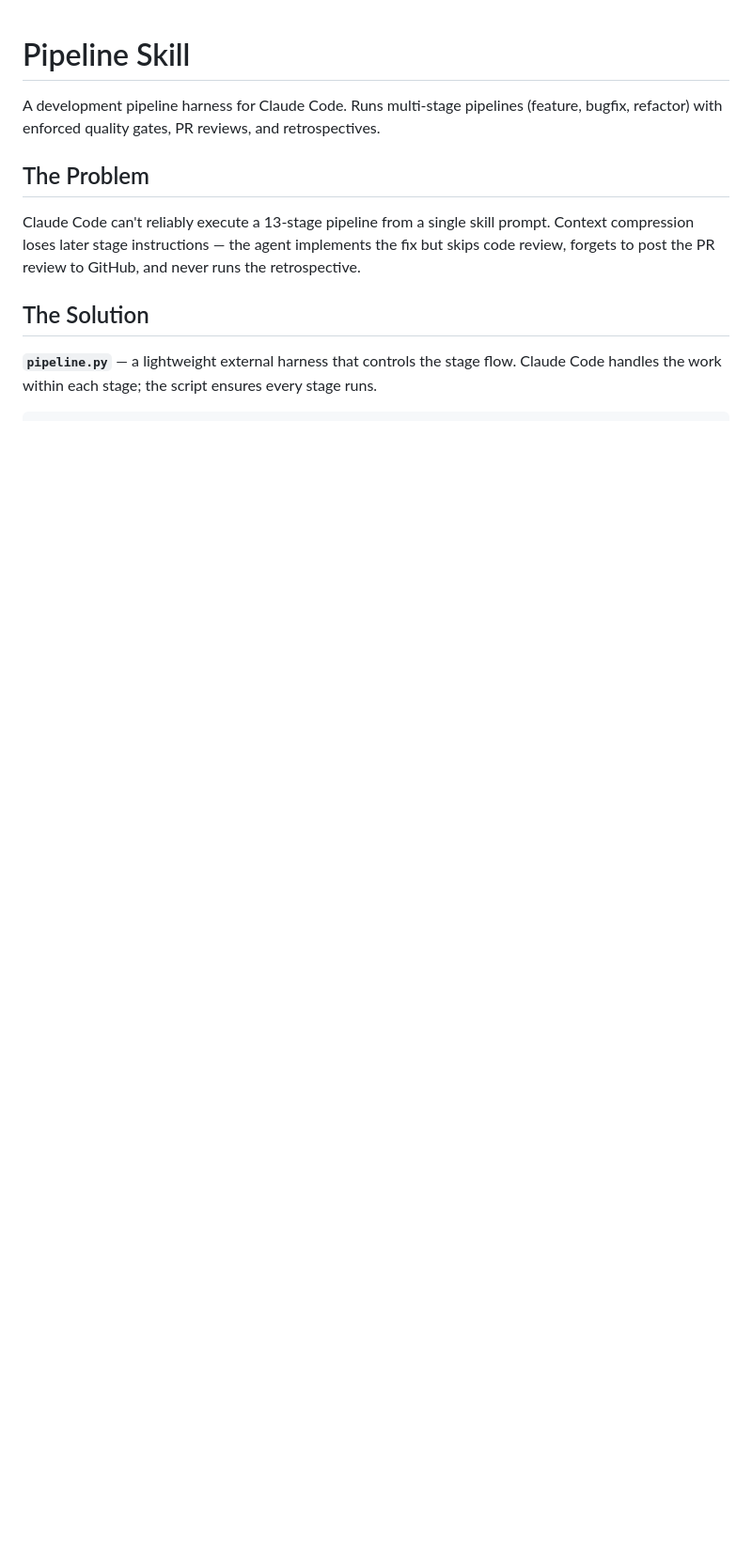
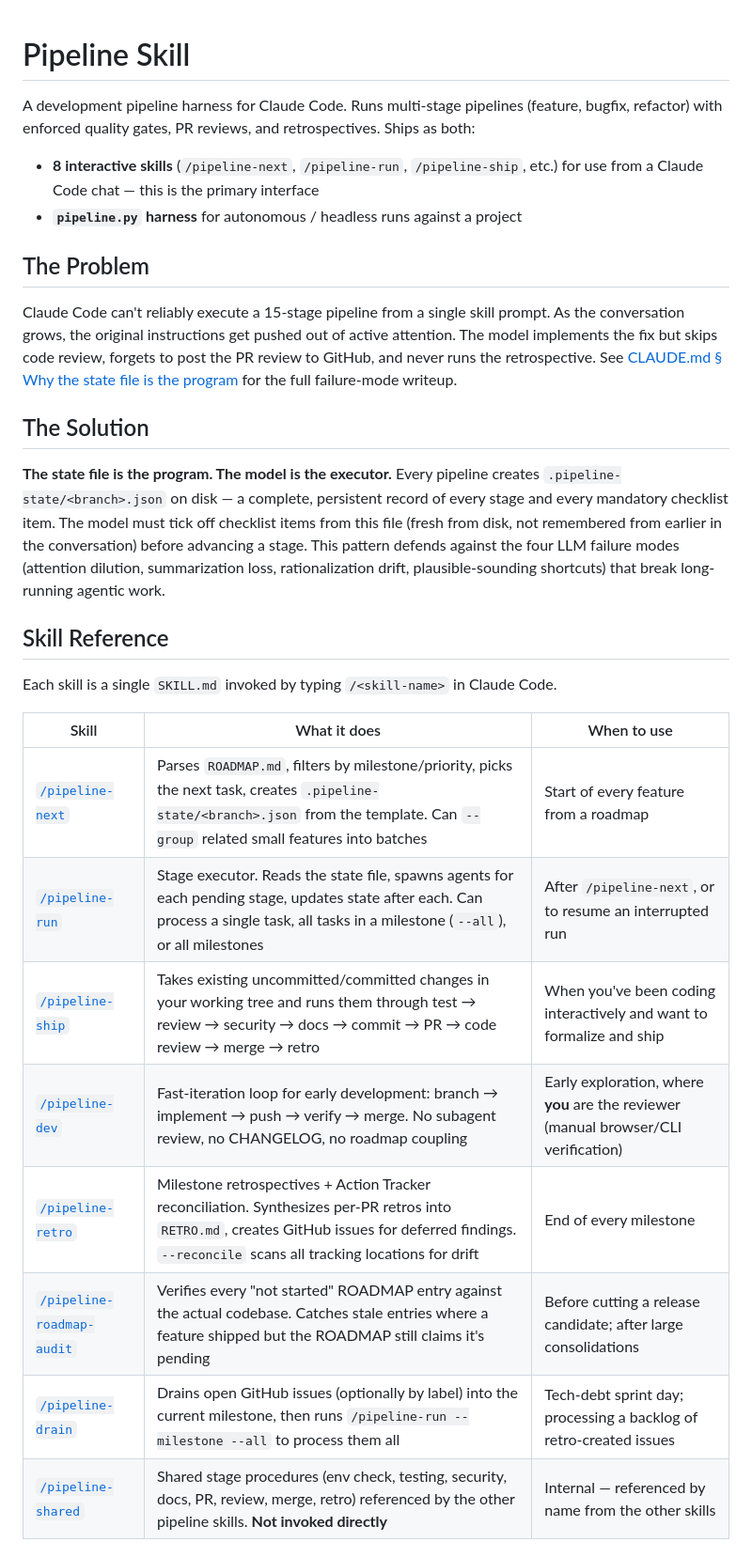
Before and after one commit to johnrtipton/pipeline-skills, a Markdown page: README.md, the part around one of its changes. Shown at 94% size. Drawn GitHub-style; blank space fills up the shorter version.

```diff
--- a/README.md
+++ b/README.md
@@ -1,11 +1,30 @@
 # Pipeline Skill
 
-A development pipeline harness for Claude Code. Runs multi-stage pipelines (feature, bugfix, refactor) with enforced quality gates, PR reviews, and retrospectives.
+A development pipeline harness for Claude Code. Runs multi-stage pipelines (feature, bugfix, refactor) with enforced quality gates, PR reviews, and retrospectives. Ships as both:
+
+- **8 interactive skills** (`/pipeline-next`, `/pipeline-run`, `/pipeline-ship`, etc.) for use from a Claude Code chat — this is the primary interface
+- **`pipeline.py` harness** for autonomous / headless runs against a project
 
 ## The Problem
 
-Claude Code can't reliably execute a 13-stage pipeline from a single skill prompt. Context compression loses later stage instructions — the agent implements the fix but skips code review, forgets to post the PR review to GitHub, and never runs the retrospective.
+Claude Code can't reliably execute a 15-stage pipeline from a single skill prompt. As the conversation grows, the original instructions get pushed out of active attention. The model implements the fix but skips code review, forgets to post the PR review to GitHub, and never runs the retrospective. See [CLAUDE.md § Why the state file is the program](CLAUDE.md) for the full failure-mode writeup.
 
 ## The Solution
 
-**`pipeline.py`** — a lightweight external harness that controls the stage flow. Claude Code handles the work within each stage; the script ensures every stage runs.
+**The state file is the program. The model is the executor.** Every pipeline creates `.pipeline-state/<branch>.json` on disk — a complete, persistent record of every stage and every mandatory checklist item. The model must tick off checklist items from this file (fresh from disk, not remembered from earlier in the conversation) before advancing a stage. This pattern defends against the four LLM failure modes (attention dilution, summarization loss, rationalization drift, plausible-sounding shortcuts) that break long-running agentic work.
+
+## Skill Reference
+
+Each skill is a single `SKILL.md` invoked by typing `/<skill-name>` in Claude Code.
+
+| Skill | What it does | When to use |
+|-------|--------------|-------------|
+| [`/pipeline-next`](skills/pipeline-next/SKILL.md) | Parses `ROADMAP.md`, filters by milestone/priority, picks the next task, creates `.pipeline-state/<branch>.json` from the template. Can `--group` related small features into batches | Start of every feature from a roadmap |
+| [`/pipeline-run`](skills/pipeline-run/SKILL.md) | Stage executor. Reads the state file, spawns agents for each pending stage, updates state after each. Can process a single task, all tasks in a milestone (`--all`), or all milestones | After `/pipeline-next`, or to resume an interrupted run |
+| [`/pipeline-ship`](skills/pipeline-ship/SKILL.md) | Takes existing uncommitted/committed changes in your working tree and runs them through test → review → security → docs → commit → PR → code review → merge → retro | When you've been coding interactively and want to formalize and ship |
+| [`/pipeline-dev`](skills/pipeline-dev/SKILL.md) | Fast-iteration loop for early development: branch → implement → push → verify → merge. No subagent review, no CHANGELOG, no roadmap coupling | Early exploration, where **you** are the reviewer (manual browser/CLI verification) |
+| [`/pipeline-retro`](skills/pipeline-retro/SKILL.md) | Milestone retrospectives + Action Tracker reconciliation. Synthesizes per-PR retros into `RETRO.md`, creates GitHub issues for deferred findings. `--reconcile` scans all tracking locations for drift | End of every milestone |
+| [`/pipeline-roadmap-audit`](skills/pipeline-roadmap-audit/SKILL.md) | Verifies every "not started" ROADMAP entry against the actual codebase. Catches stale entries where a feature shipped but the ROADMAP still claims it's pending | Before cutting a release candidate; after large consolidations |
+| [`/pipeline-drain`](skills/pipeline-drain/SKILL.md) | Drains open GitHub issues (optionally by label) into the current milestone, then runs `/pipeline-run --milestone --all` to process them all | Tech-debt sprint day; processing a backlog of retro-created issues |
+| [`/pipeline-shared`](skills/pipeline-shared/SKILL.md) | Shared stage procedures (env check, testing, security, docs, PR, review, merge, retro) referenced by the other pipeline skills. **Not invoked directly** | Internal — referenced by name from the other skills |
+
```
Also changed, not shown: other parts of README.md (+87 -38 lines).
